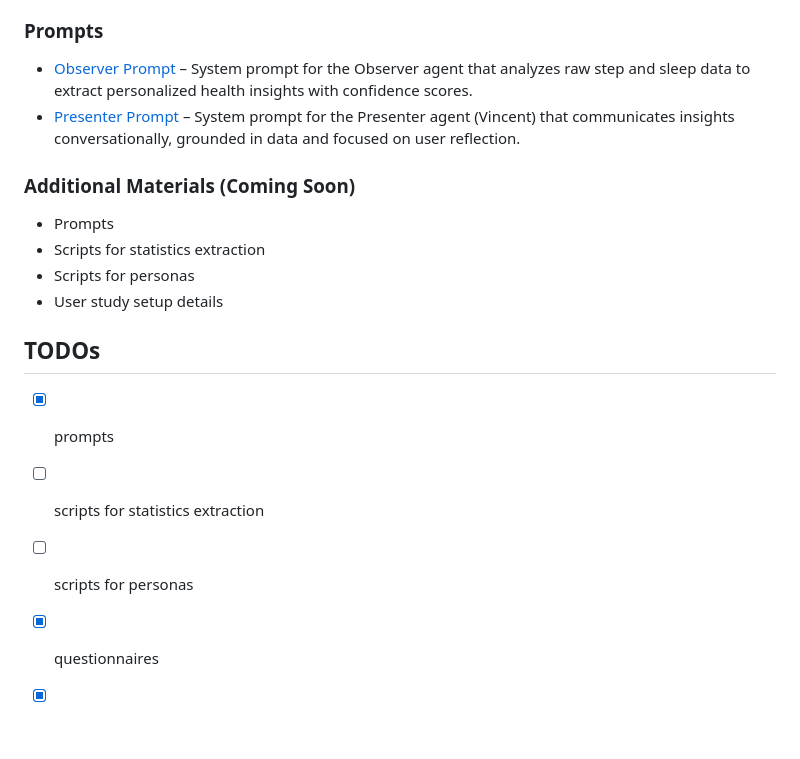
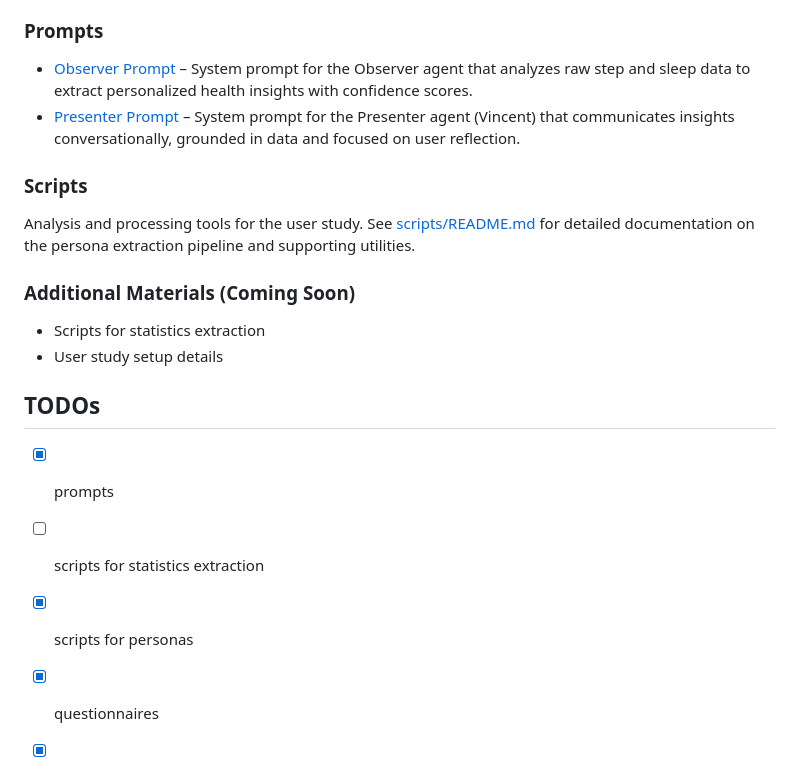
Before and after one commit to nikolak95/talking-to-your-data, a Markdown page: README.md, the part around the change. Drawn GitHub-style; blank space fills up the shorter version.

Commit message:
updated readme and todos

```diff
--- a/README.md
+++ b/README.md
@@ -50,10 +50,12 @@ This repository is organized to contain all materials necessary to reproduce and
 - [Presenter Prompt](prompts/presenter_prompt.txt) – System prompt for the Presenter agent (Vincent) that communicates insights conversationally, grounded in data and focused on user reflection.
 
 
+### Scripts
+Analysis and processing tools for the user study. See [scripts/README.md](scripts/README.md) for detailed documentation on the persona extraction pipeline and supporting utilities.
+
+
 ### Additional Materials (Coming Soon)
-- Prompts
 - Scripts for statistics extraction
-- Scripts for personas
 - User study setup details
 
 
@@ -61,7 +63,7 @@ This repository is organized to contain all materials necessary to reproduce and
 
 - [x] prompts
 - [ ] scripts for statistics extraction
-- [ ] scripts for personas
+- [x] scripts for personas
 - [x] questionnaires
 - [x] persona descriptions
 - [ ] user study setup details
```
